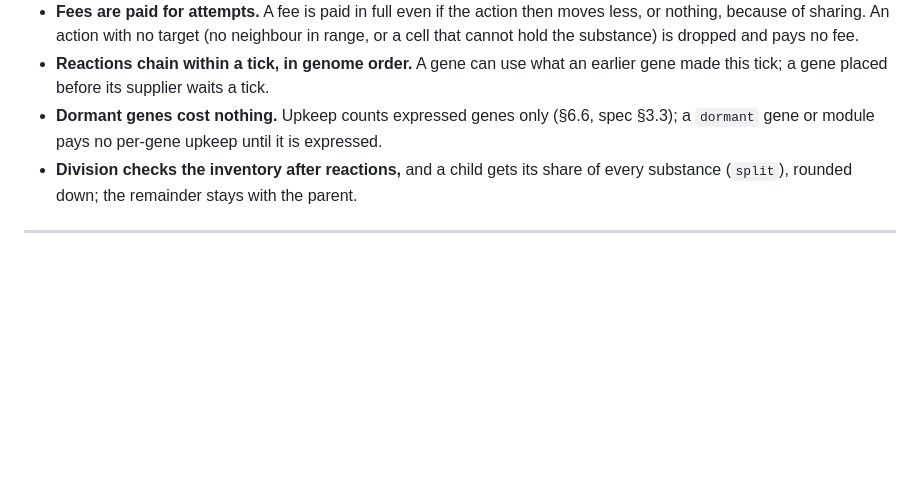
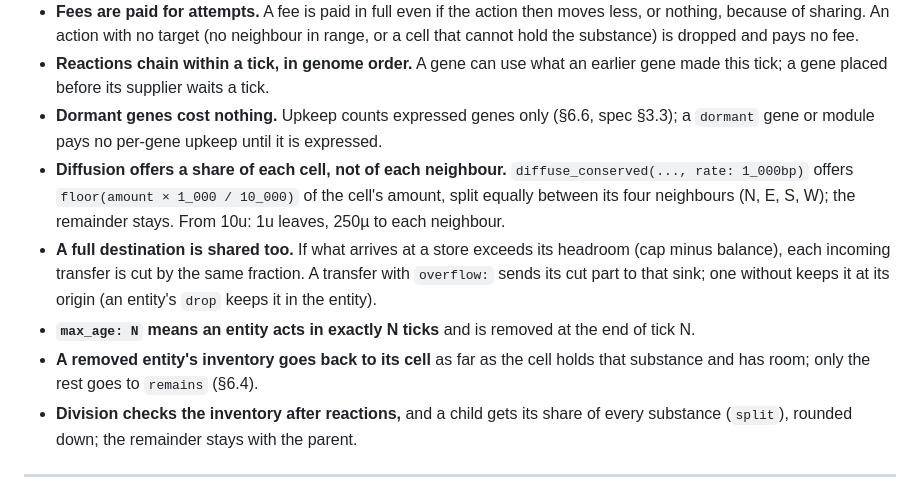
Before and after one commit to labdogsunited/agentsrule, a Markdown page: language.md, the part around the change. GitHub-like rendering; blank space fills up the shorter version.

Commit message:
Prediction round 3; state diffusion, headroom, max_age and disposal in language.md 7.4
Co-Authored-By: Claude Opus 5.5 <noreply@anthropic.com>

```diff
--- a/language.md
+++ b/language.md
@@ -448,6 +448,10 @@ Consequences that are easy to miss:
 - **Fees are paid for attempts.** A fee is paid in full even if the action then moves less, or nothing, because of sharing. An action with no target (no neighbour in range, or a cell that cannot hold the substance) is dropped and pays no fee.
 - **Reactions chain within a tick, in genome order.** A gene can use what an earlier gene made this tick; a gene placed before its supplier waits a tick.
 - **Dormant genes cost nothing.** Upkeep counts expressed genes only (§6.6, spec §3.3); a `dormant` gene or module pays no per-gene upkeep until it is expressed.
+- **Diffusion offers a share of each cell, not of each neighbour.** `diffuse_conserved(..., rate: 1_000bp)` offers `floor(amount × 1_000 / 10_000)` of the cell's amount, split equally between its four neighbours (N, E, S, W); the remainder stays. From 10u: 1u leaves, 250µ to each neighbour.
+- **A full destination is shared too.** If what arrives at a store exceeds its headroom (cap minus balance), each incoming transfer is cut by the same fraction. A transfer with `overflow:` sends its cut part to that sink; one without keeps it at its origin (an entity's `drop` keeps it in the entity).
+- **`max_age: N` means an entity acts in exactly N ticks** and is removed at the end of tick N.
+- **A removed entity's inventory goes back to its cell** as far as the cell holds that substance and has room; only the rest goes to `remains` (§6.4).
 - **Division checks the inventory after reactions,** and a child gets its share of every substance (`split`), rounded down; the remainder stays with the parent.
 
 ---
```
